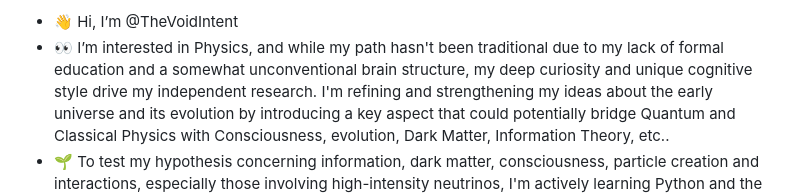
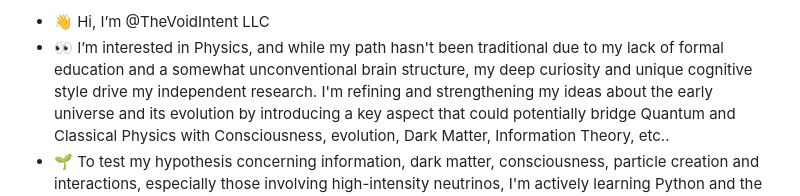
Before and after one commit to TheVoidIntent/TheVoidIntent, a Markdown page: README.md, the part around the change. GitHub-like rendering.

```diff
--- a/README.md
+++ b/README.md
@@ -1,4 +1,4 @@
-- 👋 Hi, I’m @TheVoidIntent
+- 👋 Hi, I’m @TheVoidIntent LLC
 - 👀 I’m interested in Physics, and while my path hasn't been traditional due to my lack of formal education and a somewhat unconventional brain structure, my deep curiosity and unique cognitive style drive my independent research. I'm refining and strengthening my ideas about the early universe and its evolution by introducing a key aspect that could potentially bridge Quantum and Classical Physics with Consciousness, evolution, Dark Matter, Information Theory, etc..
 - 🌱 To test my hypothesis concerning information, dark matter, consciousness, particle creation and interactions, especially those involving high-intensity neutrinos, I'm actively learning Python and the ROOT framework for simulations and data analysis of CERN and ATLAS datasets.
 - 💞️ I’m looking to collaborate on theoretical physics projects and data analysis, particularly in areas related to early universe cosmology, dark matter, particle creation and interactions (especially neutrinos), and the exploration of CERN/ATLAS datasets to strengthen and test my framework....
```
